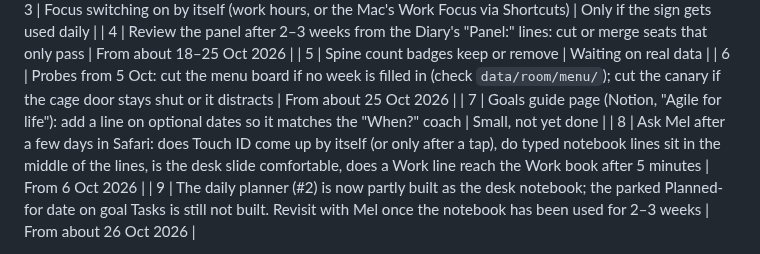
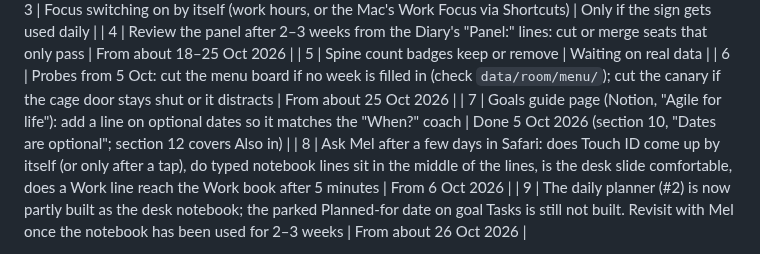
Before and after one commit to merlanomagah/hanua, a Markdown page: CLAUDE.md, the part around the change. GitHub-like rendering.

Commit message:
CLAUDE.md: Goals guide now covers optional dates and Also in
Co-Authored-By: Claude Opus 5.5 <noreply@anthropic.com>

```diff
--- a/CLAUDE.md
+++ b/CLAUDE.md
@@ -74,7 +74,7 @@ Read this first if you're picking Hanua up in a new session or a different Claud
 | 4 | Review the panel after 2–3 weeks from the Diary's "Panel:" lines: cut or merge seats that only pass | From about 18–25 Oct 2026 |
 | 5 | Spine count badges keep or remove | Waiting on real data |
 | 6 | Probes from 5 Oct: cut the menu board if no week is filled in (check `data/room/menu/`); cut the canary if the cage door stays shut or it distracts | From about 25 Oct 2026 |
-| 7 | Goals guide page (Notion, "Agile for life"): add a line on optional dates so it matches the "When?" coach | Small, not yet done |
+| 7 | Goals guide page (Notion, "Agile for life"): add a line on optional dates so it matches the "When?" coach | Done 5 Oct 2026 (section 10, "Dates are optional"; section 12 covers Also in) |
 | 8 | Ask Mel after a few days in Safari: does Touch ID come up by itself (or only after a tap), do typed notebook lines sit in the middle of the lines, is the desk slide comfortable, does a Work line reach the Work book after 5 minutes | From 6 Oct 2026 |
 | 9 | The daily planner (#2) is now partly built as the desk notebook; the parked Planned-for date on goal Tasks is still not built. Revisit with Mel once the notebook has been used for 2–3 weeks | From about 26 Oct 2026 |
 
```
